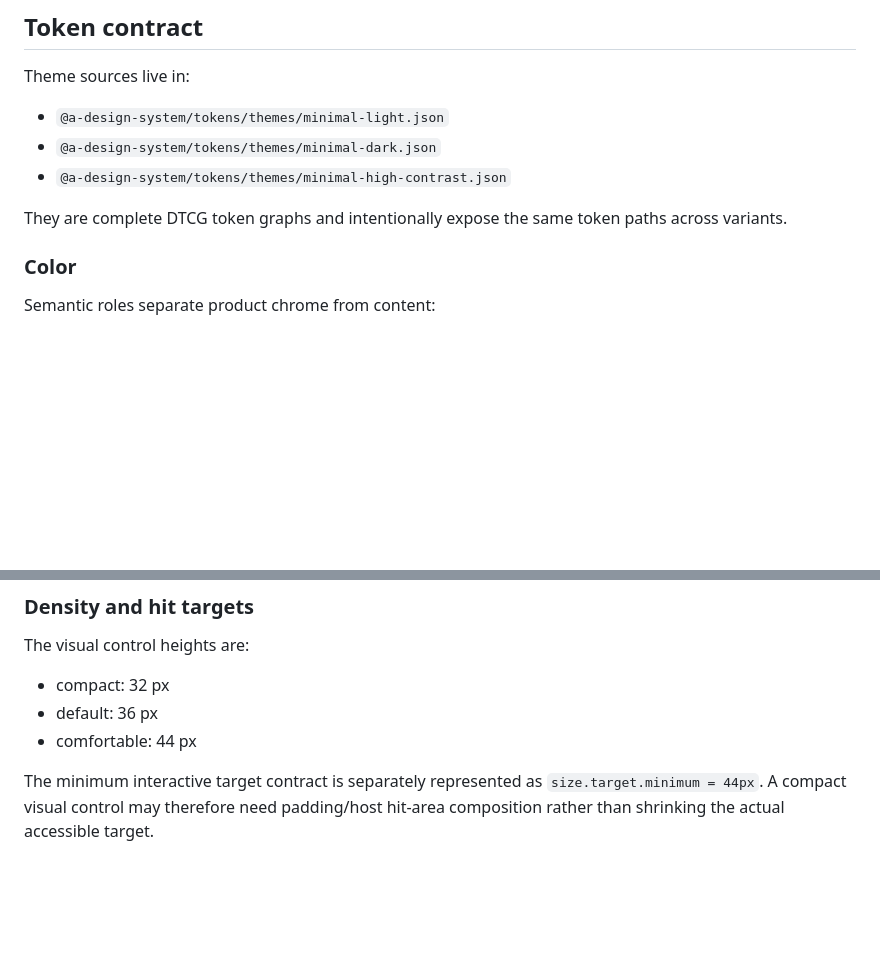
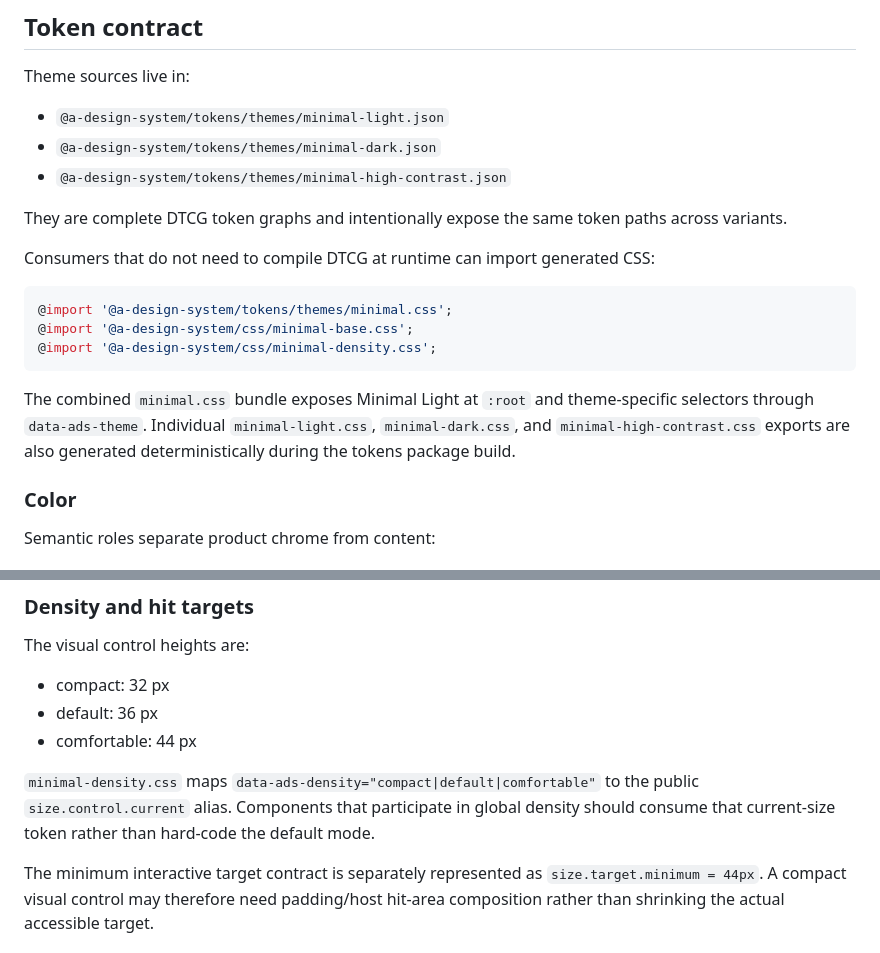
Before and after one commit to powerpuff-kitty/a-design-system, a Markdown page: docs/minimal-theme.md, 2 parts joined by grey strips. Rendered like a GitHub page; blank space fills up the shorter version.

Commit message:
docs: document generated Minimal CSS and density switching

````diff
--- a/docs/minimal-theme.md
+++ b/docs/minimal-theme.md
@@ -24,6 +24,16 @@ Theme sources live in:
 - `@a-design-system/tokens/themes/minimal-high-contrast.json`
 
 They are complete DTCG token graphs and intentionally expose the same token paths across variants.
+
+Consumers that do not need to compile DTCG at runtime can import generated CSS:
+
+```css
+@import '@a-design-system/tokens/themes/minimal.css';
+@import '@a-design-system/css/minimal-base.css';
+@import '@a-design-system/css/minimal-density.css';
+```
+
+The combined `minimal.css` bundle exposes Minimal Light at `:root` and theme-specific selectors through `data-ads-theme`. Individual `minimal-light.css`, `minimal-dark.css`, and `minimal-high-contrast.css` exports are also generated deterministically during the tokens package build.
 
 ### Color
 
@@ -60,6 +70,8 @@ The visual control heights are:
 - compact: 32 px
 - default: 36 px
 - comfortable: 44 px
+
+`minimal-density.css` maps `data-ads-density="compact|default|comfortable"` to the public `size.control.current` alias. Components that participate in global density should consume that current-size token rather than hard-code the default mode.
 
 The minimum interactive target contract is separately represented as `size.target.minimum = 44px`. A compact visual control may therefore need padding/host hit-area composition rather than shrinking the actual accessible target.
 
````
